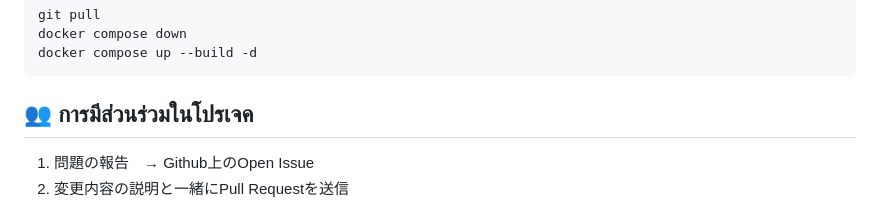
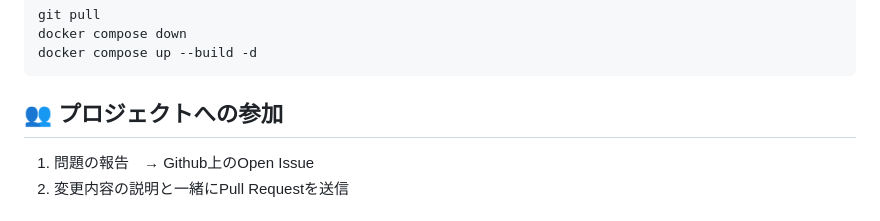
Before and after one commit to rushmi0/Fenrir-s, a Markdown page: doc/README-JP.md, the part around the change. GitHub-like rendering.

Commit message:
แก้ไขเล็กน้อย สำหรับเอกสาร

````diff
--- a/doc/README-JP.md
+++ b/doc/README-JP.md
@@ -154,7 +154,7 @@ docker compose down
 docker compose up --build -d
 ```
 
-## 👥 การมีส่วนร่วมในโปรเจค
+## 👥 プロジェクトへの参加
 
 1. 問題の報告　→ Github上のOpen Issue
 2. 変更内容の説明と一緒にPull Requestを送信
````
